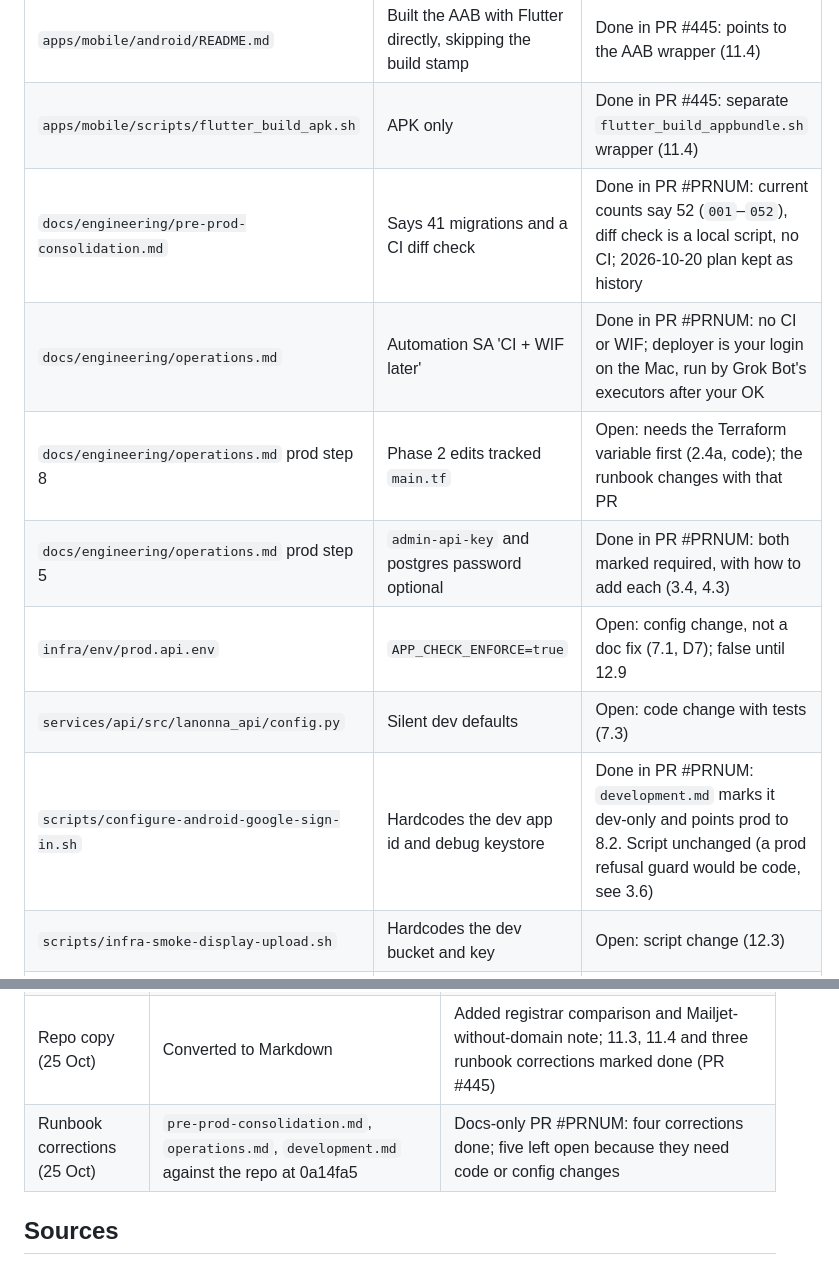
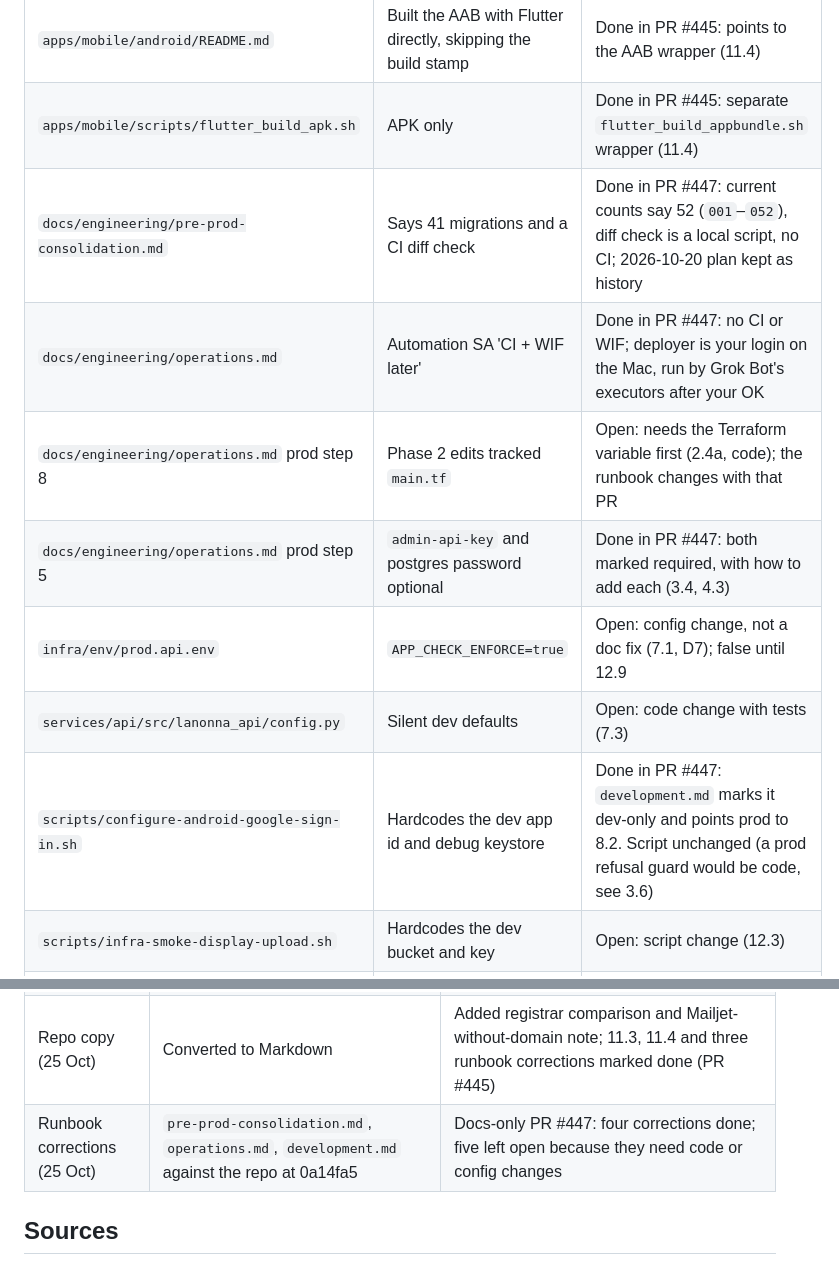
Before and after one commit to dipan0saha/lanonna_app, a Markdown page: docs/engineering/prod-launch-plan.md, 2 parts joined by grey strips. GitHub-like rendering.

Commit message:
docs: reference PR #447 in runbook corrections

```diff
--- a/docs/engineering/prod-launch-plan.md
+++ b/docs/engineering/prod-launch-plan.md
@@ -809,13 +809,13 @@ _Containers come from Terraform. Values are piped, never printed. Don't recreate
 |---|---|---|
 | `apps/mobile/android/README.md` | Built the AAB with Flutter directly, skipping the build stamp | Done in PR #445: points to the AAB wrapper (11.4) |
 | `apps/mobile/scripts/flutter_build_apk.sh` | APK only | Done in PR #445: separate `flutter_build_appbundle.sh` wrapper (11.4) |
-| `docs/engineering/pre-prod-consolidation.md` | Says 41 migrations and a CI diff check | Done in PR #PRNUM: current counts say 52 (`001`–`052`), diff check is a local script, no CI; 2026-10-20 plan kept as history |
-| `docs/engineering/operations.md` | Automation SA 'CI + WIF later' | Done in PR #PRNUM: no CI or WIF; deployer is your login on the Mac, run by Grok Bot's executors after your OK |
+| `docs/engineering/pre-prod-consolidation.md` | Says 41 migrations and a CI diff check | Done in PR #447: current counts say 52 (`001`–`052`), diff check is a local script, no CI; 2026-10-20 plan kept as history |
+| `docs/engineering/operations.md` | Automation SA 'CI + WIF later' | Done in PR #447: no CI or WIF; deployer is your login on the Mac, run by Grok Bot's executors after your OK |
 | `docs/engineering/operations.md` prod step 8 | Phase 2 edits tracked `main.tf` | Open: needs the Terraform variable first (2.4a, code); the runbook changes with that PR |
-| `docs/engineering/operations.md` prod step 5 | `admin-api-key` and postgres password optional | Done in PR #PRNUM: both marked required, with how to add each (3.4, 4.3) |
+| `docs/engineering/operations.md` prod step 5 | `admin-api-key` and postgres password optional | Done in PR #447: both marked required, with how to add each (3.4, 4.3) |
 | `infra/env/prod.api.env` | `APP_CHECK_ENFORCE=true` | Open: config change, not a doc fix (7.1, D7); false until 12.9 |
 | `services/api/src/lanonna_api/config.py` | Silent dev defaults | Open: code change with tests (7.3) |
-| `scripts/configure-android-google-sign-in.sh` | Hardcodes the dev app id and debug keystore | Done in PR #PRNUM: `development.md` marks it dev-only and points prod to 8.2. Script unchanged (a prod refusal guard would be code, see 3.6) |
+| `scripts/configure-android-google-sign-in.sh` | Hardcodes the dev app id and debug keystore | Done in PR #447: `development.md` marks it dev-only and points prod to 8.2. Script unchanged (a prod refusal guard would be code, see 3.6) |
 | `scripts/infra-smoke-display-upload.sh` | Hardcodes the dev bucket and key | Open: script change (12.3) |
 | `docs/engineering/mobile-prod-flavor-and-crashlytics.md` | One `google-services.json` path, no switch | Open: needs the per-env copy wrapper first (11.5, code); the doc changes with that PR |
 | `apps/mobile/scripts/build_stamp.sh` docs | Mention `GITHUB_RUN_NUMBER` | Done in PR #445: `GITHUB_RUN_NUMBER` removed; commit-time versionCode (11.3) |
@@ -842,7 +842,7 @@ _Containers come from Terraform. Values are piped, never printed. Don't recreate
 | Pass 2 | Play Help pages; GCP practice; dependency order | Added 0.2, 0.9, 0.12, 13.1, 13.7, 11.7, 12.7, 12.9; moved SHA registration after the first upload |
 | Pass 3 (25 Oct, Dipan's follow-up) | Ownership rule change; Firebase App Check REST, Identity Toolkit v2, gcloud billing / budgets / essential-contacts / api-keys, Play Developer API; official email pricing pages | Re-tagged every item (Grok Bot after Dipan's OK, Dipan, or console only); split 8.3, 11.11, 13.4; replaced console steps 1.3, 1.7, 8.5, 8.12, 9.4 with CLI/API; added the inputs list (D1–D23), manual list (M1–M22), console-settings table, 6.8–6.9 email move, Email provider options |
 | Repo copy (25 Oct) | Converted to Markdown | Added registrar comparison and Mailjet-without-domain note; 11.3, 11.4 and three runbook corrections marked done (PR #445) |
-| Runbook corrections (25 Oct) | `pre-prod-consolidation.md`, `operations.md`, `development.md` against the repo at 0a14fa5 | Docs-only PR #PRNUM: four corrections done; five left open because they need code or config changes |
+| Runbook corrections (25 Oct) | `pre-prod-consolidation.md`, `operations.md`, `development.md` against the repo at 0a14fa5 | Docs-only PR #447: four corrections done; five left open because they need code or config changes |
 
 ## Sources
 
```
